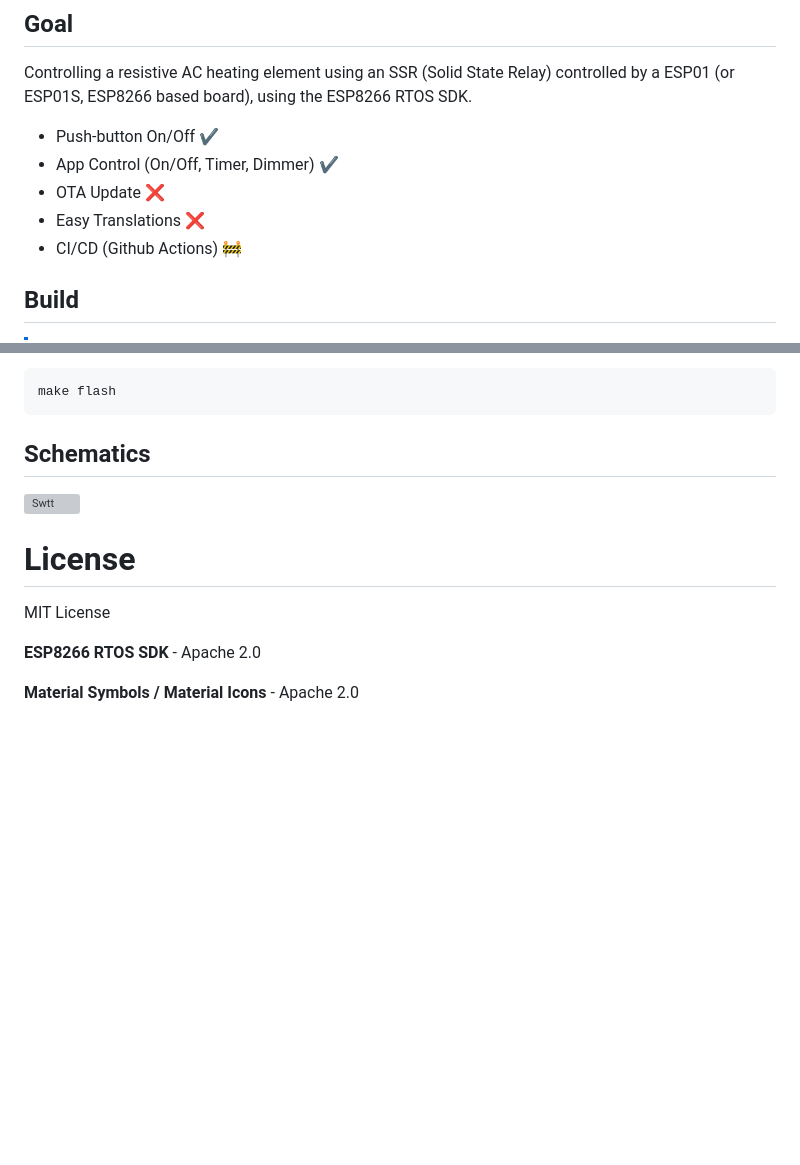
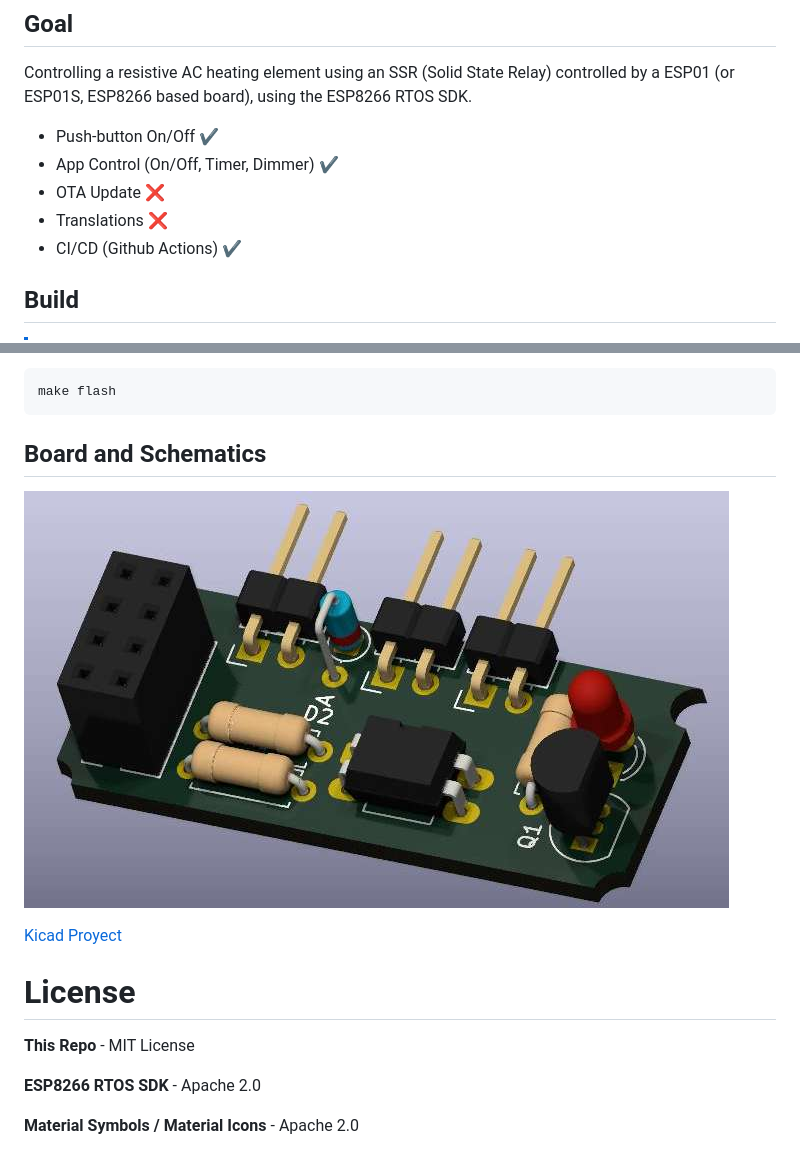
Before and after one commit to jackestar/ESP01S-Kitchen, a Markdown page: README.md, 2 parts joined by grey strips. Rendered like a GitHub page; pictures changed too: Kicad/ESP01-Driver.jpg (added); blank space fills up the shorter version; grey boxes are pictures that could not be loaded.

Commit message:
CI from own github action Update Readme

````diff
--- a/README.md
+++ b/README.md
@@ -12,8 +14,8 @@ Controlling a resistive AC heating element using an SSR (Solid State Relay) cont
 * Push-button On/Off :heavy_check_mark:
 * App Control (On/Off, Timer, Dimmer) :heavy_check_mark:
 * OTA Update :x:
-* Easy Translations :x:
-* CI/CD (Github Actions) :construction:
+* Translations :x:
+* CI/CD (Github Actions) :heavy_check_mark:
 
 ## Build
 
@@ -35,13 +37,15 @@ git clone https://github.com/jackestar/ESP01S-Kitchen.git --depth 2
 make flash
 ```
 
-## Schematics
+## Board and Schematics
 
-![Swtt](ESP01-Driver.svg)
+![Swtt](Kicad/ESP01-Driver.jpg)
+
+[Kicad Proyect](Kicad)
 
 # License
 
-MIT License
+**This Repo** - MIT License
 
 **ESP8266 RTOS SDK** - Apache 2.0
 
````
Also changed, not shown: other parts of README.md (+2 -0 lines), 1 other file.
